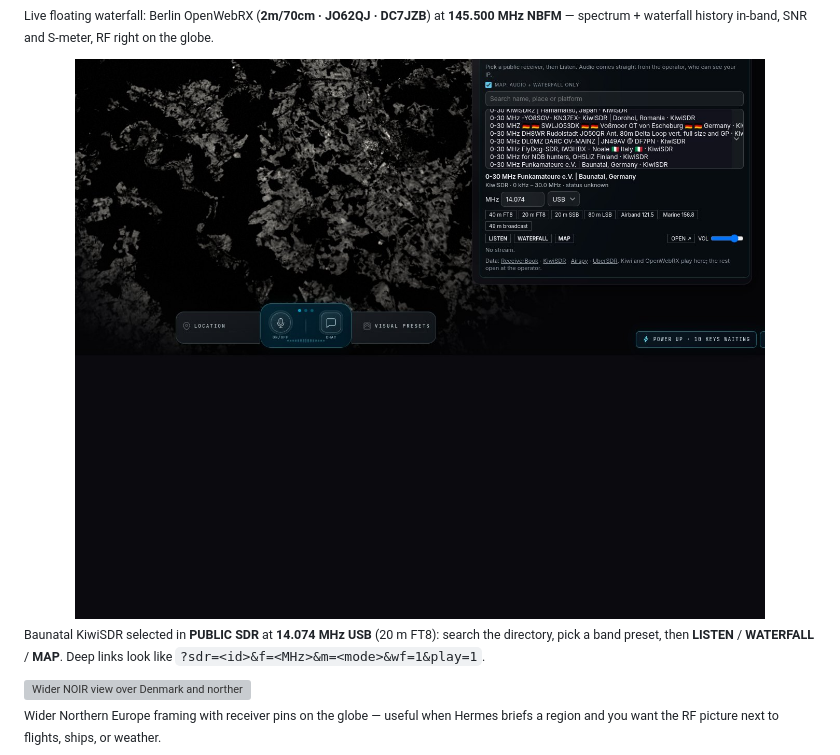
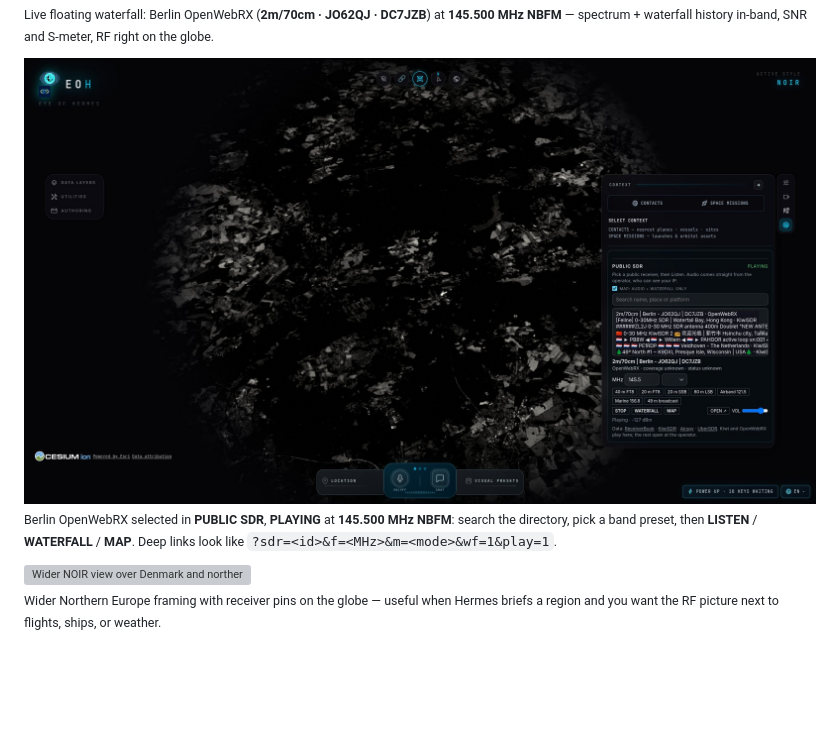
Before and after one commit to mojomast/EOH, a Markdown page: README.md, the part around one of its changes. Drawn GitHub-style; pictures changed too: docs/images/eoh-sdr-radio-berlin.jpg; blank space fills up the shorter version; grey boxes are pictures that could not be loaded.

```diff
--- a/README.md
+++ b/README.md
@@ -67,5 +67,5 @@ A pin click is the listen gesture: it selects the receiver in the Radio panel's
 
-<sub>Baunatal KiwiSDR selected in <b>PUBLIC SDR</b> at <b>14.074 MHz USB</b> (20 m FT8): search the directory, pick a band preset, then <b>LISTEN</b> / <b>WATERFALL</b> / <b>MAP</b>. Deep links look like <code>?sdr=&lt;id&gt;&amp;f=&lt;MHz&gt;&amp;m=&lt;mode&gt;&amp;wf=1&amp;play=1</code>.</sub>
+<sub>Berlin OpenWebRX selected in <b>PUBLIC SDR</b>, <b>PLAYING</b> at <b>145.500 MHz NBFM</b>: search the directory, pick a band preset, then <b>LISTEN</b> / <b>WATERFALL</b> / <b>MAP</b>. Deep links look like <code>?sdr=&lt;id&gt;&amp;f=&lt;MHz&gt;&amp;m=&lt;mode&gt;&amp;wf=1&amp;play=1</code>.</sub>
 
 <img src="docs/images/eoh-sdr-map-europe.jpg" alt="Wider NOIR view over Denmark and northern Germany with Public SDR receiver pins dotted on the globe." width="100%">
 
```
Also changed, not shown: other parts of README.md (+1 -1 lines).
